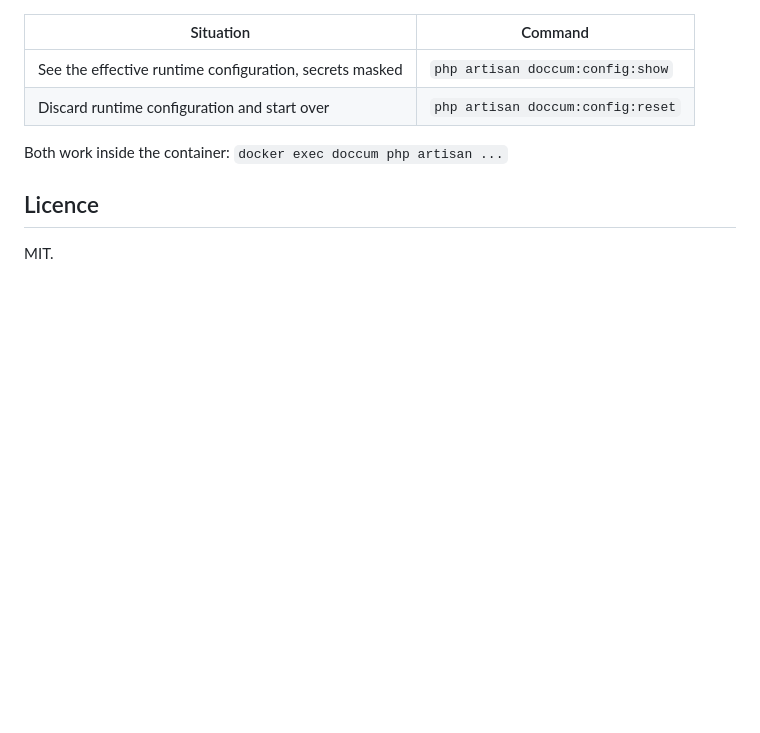
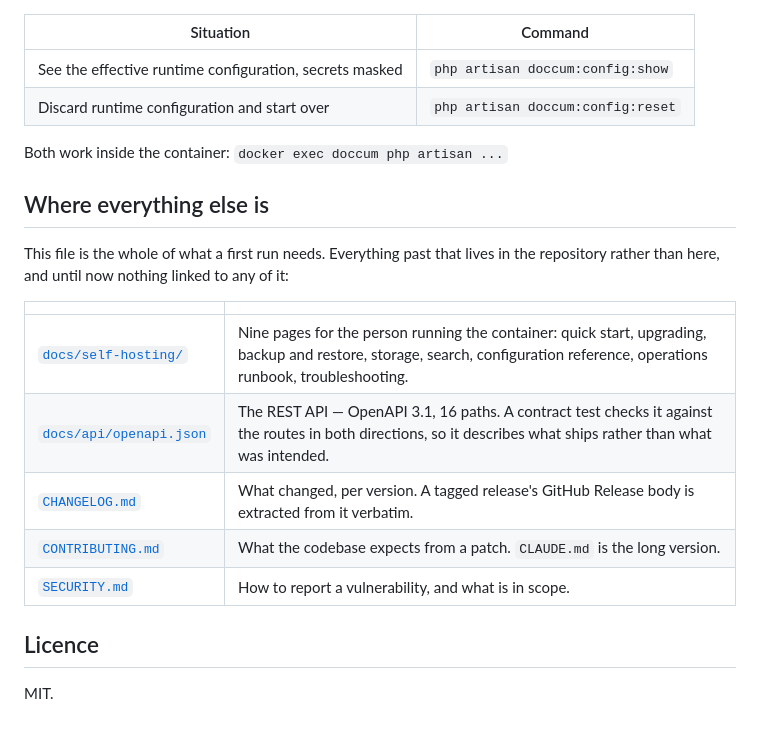
Before and after one commit to turbophp/doccum, a Markdown page: README.md, the part around the change. Drawn GitHub-style; blank space fills up the shorter version.

Commit message:
README: link the five things it never linked to
Before this, README.md contained exactly two links: the screenshot it embeds
and <http://localhost:8080>. Nothing pointed at docs/self-hosting/ (nine
pages), docs/api/openapi.json, CHANGELOG.md, CONTRIBUTING.md or SECURITY.md.
For an open-source project that is the two questions a newcomer arrives with
-- how do I contribute, and where do I report a hole -- with no answer on the
one page they are guaranteed to read.

Every claim in the table is checked, not recalled: nine .md files under
docs/self-hosting/, and openapi.json declares 3.1.0 with 16 paths.

A first draft ended the section with a reason for NOT linking the two
directory entries -- "this file is also read on GitHub Pages, where a relative
link to a path the site does not publish is a 404". That is false:
build-docs-site.mjs reads docs/self-hosting/*.md and nothing else, so this
file is not on the site at all. The paragraph was invented to justify a
choice rather than derived from one, which is decision/0080's shape and is
why all five entries are now plain links.

The docs site's own URL is still deliberately absent, per item/docs-site: that
link waits until the two repository settings make the URL resolve.

Co-Authored-By: Claude Opus 5 <noreply@anthropic.com>
Claude-Session: https://claude.ai/code/session_01ADCn2xmXjiP4pnatPFyF5r

```diff
--- a/README.md
+++ b/README.md
@@ -100,6 +100,19 @@ did not cause.
 
 Both work inside the container: `docker exec doccum php artisan ...`
 
+## Where everything else is
+
+This file is the whole of what a first run needs. Everything past that lives in
+the repository rather than here, and until now nothing linked to any of it:
+
+| | |
+|---|---|
+| [`docs/self-hosting/`](docs/self-hosting/) | Nine pages for the person running the container: quick start, upgrading, backup and restore, storage, search, configuration reference, operations runbook, troubleshooting. |
+| [`docs/api/openapi.json`](docs/api/openapi.json) | The REST API — OpenAPI 3.1, 16 paths. A contract test checks it against the routes in both directions, so it describes what ships rather than what was intended. |
+| [`CHANGELOG.md`](CHANGELOG.md) | What changed, per version. A tagged release's GitHub Release body is extracted from it verbatim. |
+| [`CONTRIBUTING.md`](CONTRIBUTING.md) | What the codebase expects from a patch. `CLAUDE.md` is the long version. |
+| [`SECURITY.md`](SECURITY.md) | How to report a vulnerability, and what is in scope. |
+
 ## Licence
 
 MIT.
```
